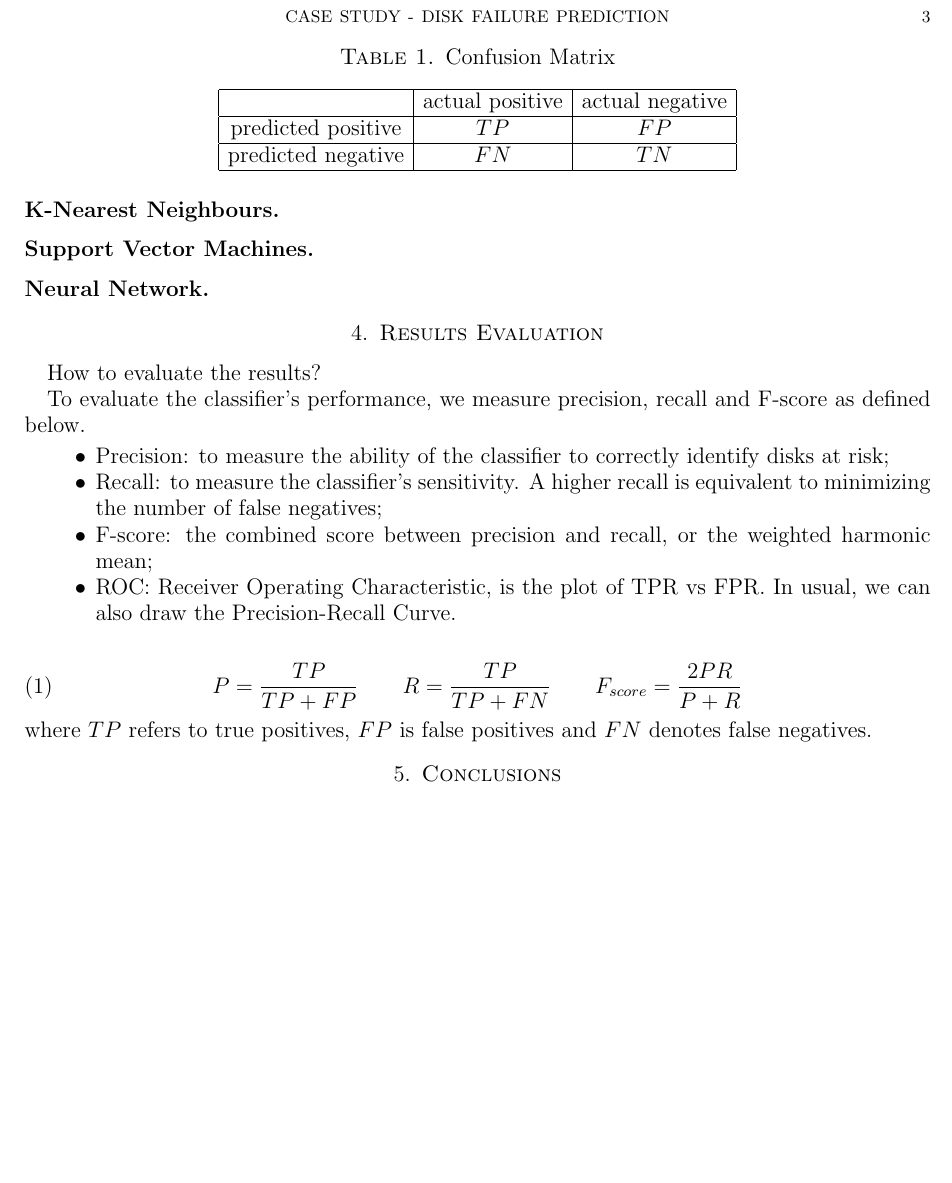
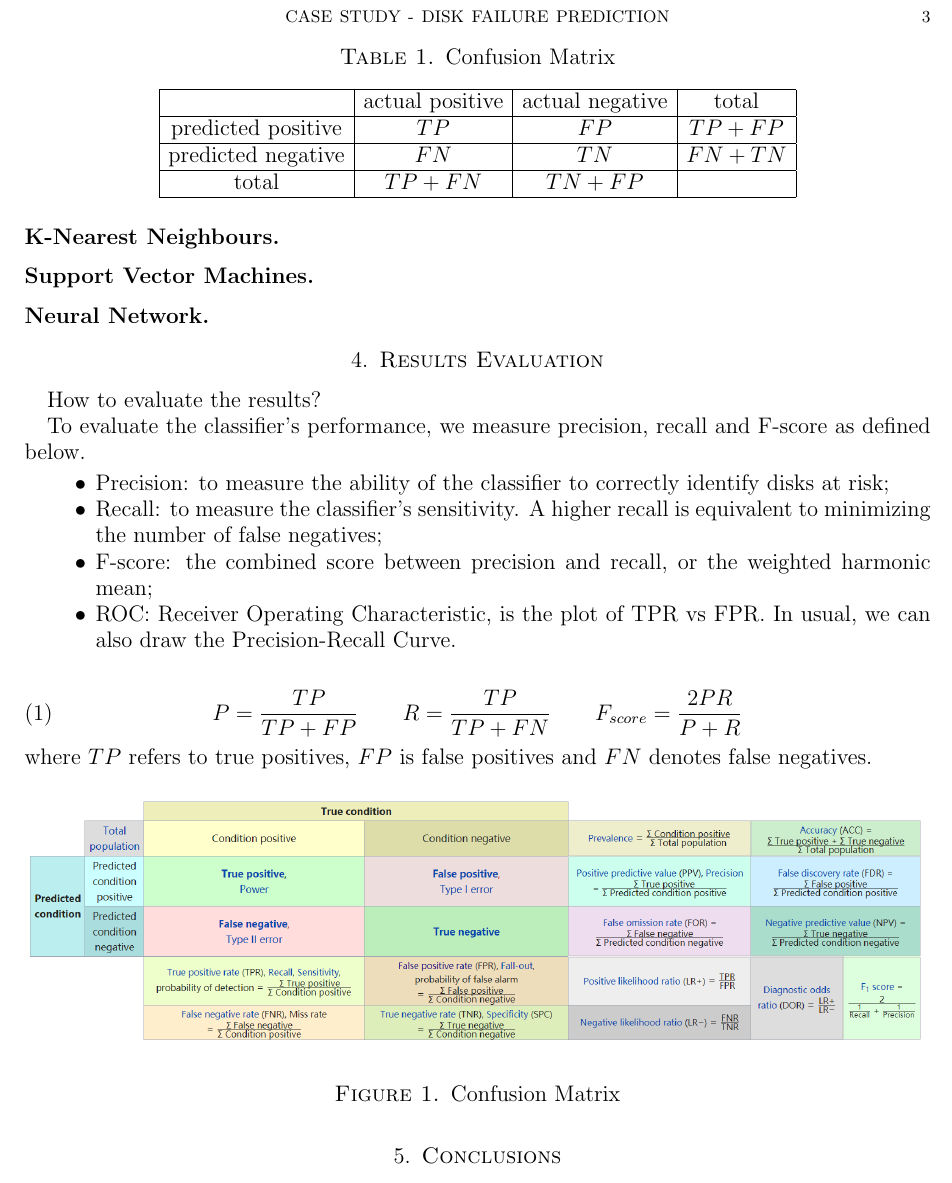
Before and after one commit to MorStardust/disk_failure_prediction, a LaTeX paper (smart_ml.tex): part of page 3 of 3, cut so that both start at the same text, the shorter picture padded with empty space. Compiled offline with pdfLaTeX.

Commit message:
add an auc figure

```diff
--- a/smart_ml.tex
+++ b/smart_ml.tex
@@ -128,16 +128,24 @@ where $TP$ refers to true positives, $FP$ is false positives and $FN$ denotes fa
 \begin{table}
 	\caption{Confusion Matrix}
 	\centering
-	\begin{tabular}{|c|c|c|}
+	\begin{tabular}{|c|c|c|c|}
 		\hline
-		& actual positive & actual negative \\
+		& actual positive & actual negative & total \\
 		\hline
-		predicted positive & $TP$ & $FP$ \\
+		predicted positive & $TP$ & $FP$ & $TP+FP$ \\
 		\hline
-		predicted negative & $FN$ & $TN$ \\
+		predicted negative & $FN$ & $TN$ & $FN+TN$ \\
+		\hline
+		total	&	$TP+FN$ & $TN+FP$ & \\
 		\hline
 	\end{tabular}
 \end{table}
+
+\begin{figure}[htb]
+	\centering
+	\includegraphics[width=\textwidth]{img/auc.PNG}
+	\caption{Confusion Matrix}
+\end{figure}
 % ----------------------------------------------------------------
 %
 % ----------------------------------------------------------------
```
Also changed, not shown: img/auc.PNG (added), smart_ml.pdf, 1 other file.
